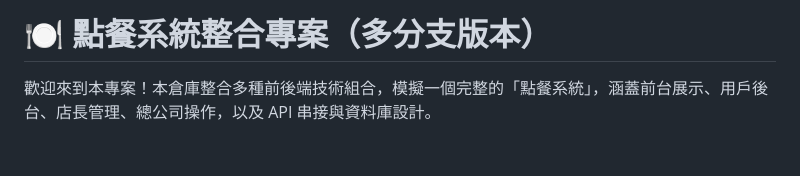
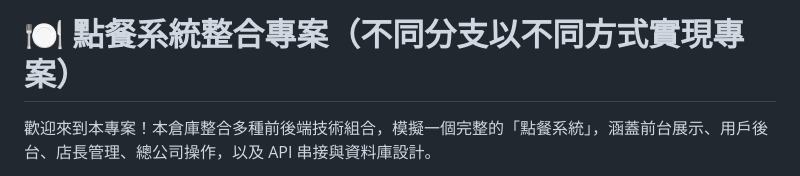
Before and after one commit to amu981015/beverage, a Markdown page: README.md, the part around the change. Rendered like a GitHub page; blank space fills up the shorter version.

Commit message:
Update README title for clarity on branches

```diff
--- a/README.md
+++ b/README.md
@@ -1,4 +1,4 @@
-# 🍽️ 點餐系統整合專案（多分支版本）
+# 🍽️ 點餐系統整合專案（不同分支以不同方式實現專案）
 
 歡迎來到本專案！本倉庫整合多種前後端技術組合，模擬一個完整的「點餐系統」，涵蓋前台展示、用戶後台、店長管理、總公司操作，以及 API 串接與資料庫設計。
 
```
